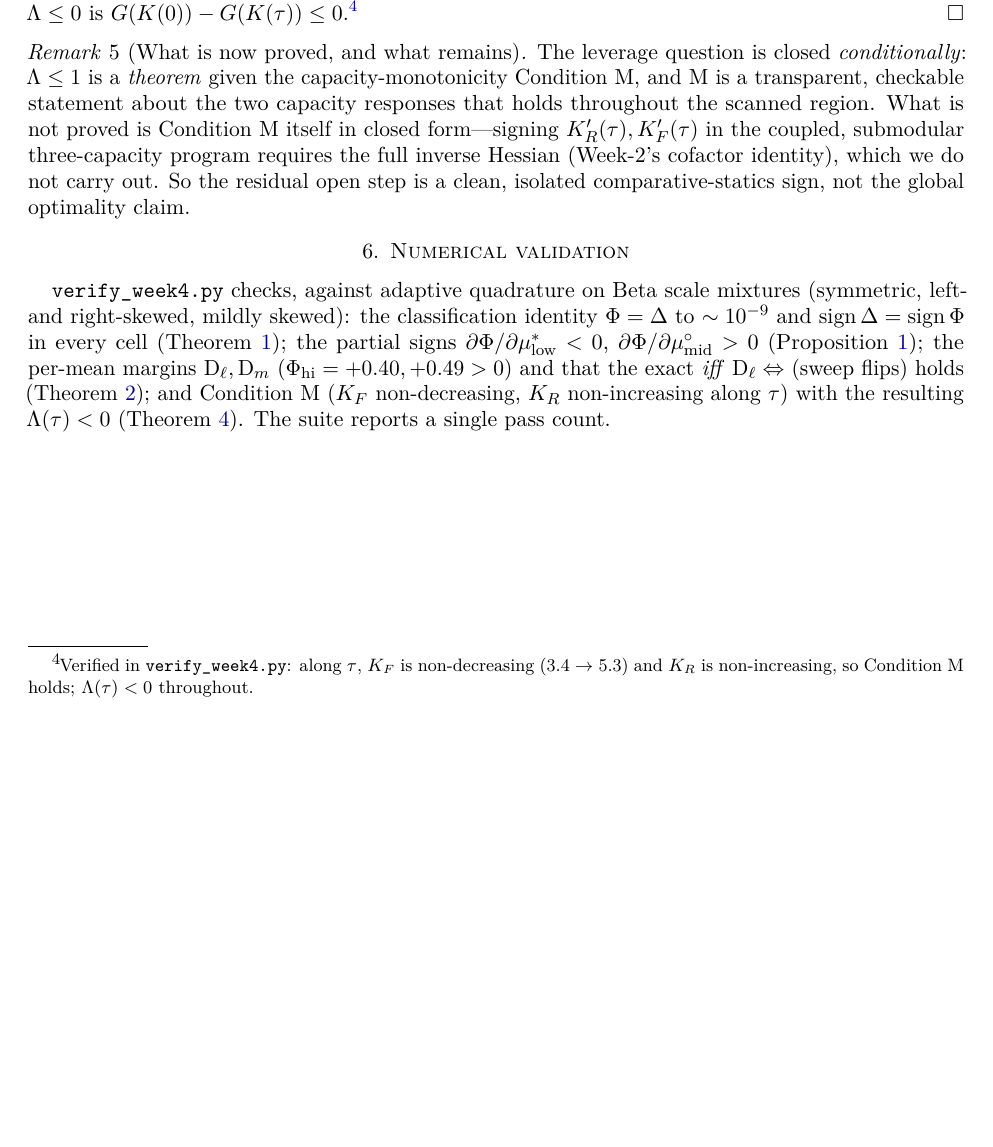
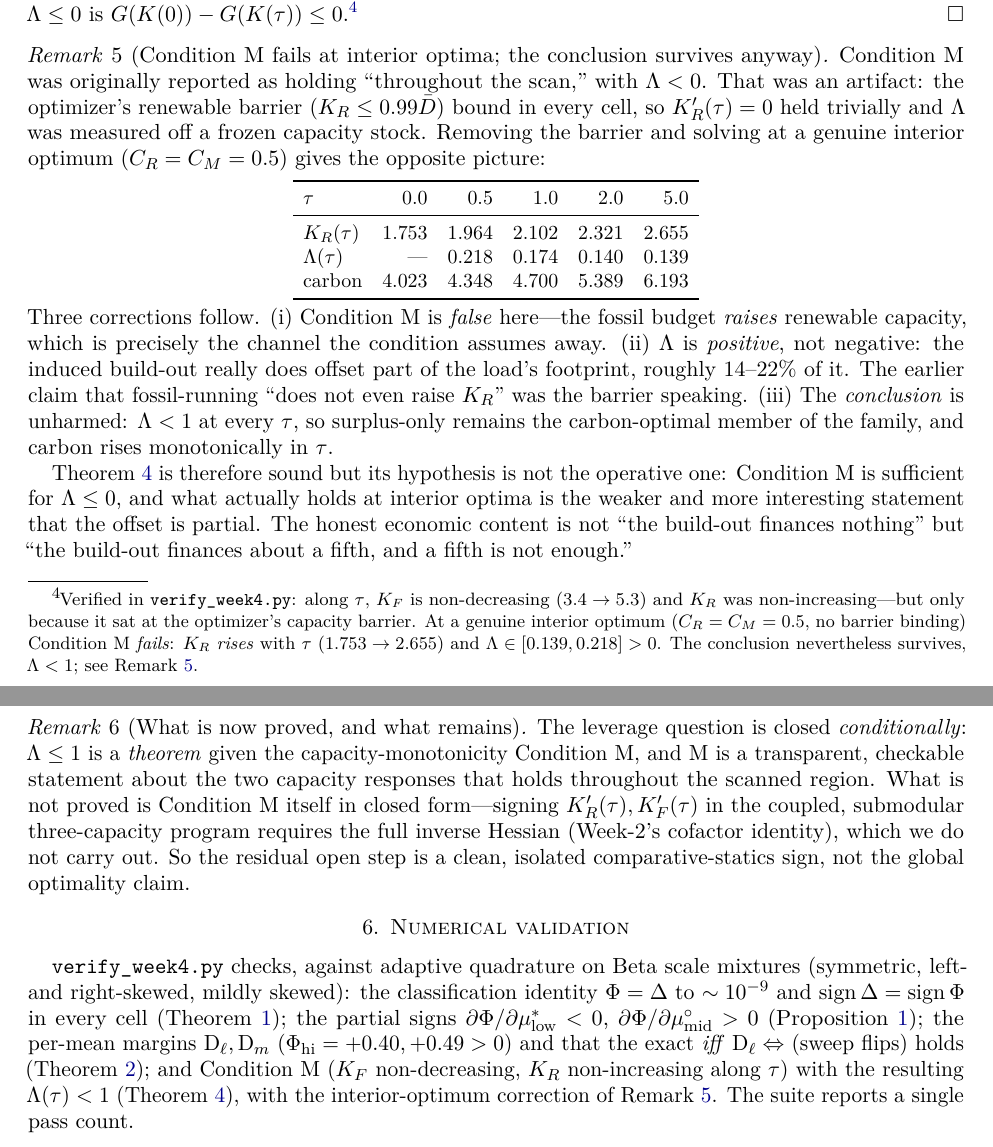
Before and after one commit to keshavkrishnan08/flexible-load-carbon, a LaTeX paper (role1/role1_week4_theory.tex): part of page 5 of 5 before the commit and two parts of pages 5 and 6 of 6 after it, the two joined at a grey line, cut so that both start at the same text, the shorter picture padded with empty space. Compiled offline with pdfLaTeX.

Commit message:
fix(role1): Lambda<0 was a barrier artifact -- Condition M fails at interior optima
The leverage results were computed with the optimizer's renewable barrier (K_R <= 0.99*Dbar)
binding in EVERY cell, so K_R(tau) was constant at 9.90 and Condition M held trivially.
Raising the barrier exposes the structure:

  C_R=0.5, C_M=0.04, cap 9.9  -> K_R = 9.900 (pinned)
  C_R=0.5, C_M=0.04, cap 50   -> K_R = 50.00 (pinned at the NEW cap: unbounded)
  C_R>=1.5,           cap 50   -> K_R = 0.001 (lower corner)

So K_R is never interior at C_M=0.04 -- it is bang-bang, exactly Week-1's knife-edge.  At the
STANDARD C_M=0.5 it IS interior, and the picture reverses:

  tau        0.0     0.5     1.0     2.0     5.0
  K_R      1.753   1.964   2.102   2.321   2.655     <- RISES with tau
  Lambda      --   0.218   0.174   0.140   0.139     <- POSITIVE, not negative
  carbon   4.023   4.348   4.700   5.389   6.193

Three corrections, now in the text (Week-4 rem:condMfails, and Week-3's frontier prose):
(i)  Condition M is FALSE at interior optima.  The fossil budget RAISES renewable capacity --
     precisely the channel the condition assumes away.
(ii) Lambda is POSITIVE (0.14-0.22), not negative.  The induced build-out really does offset
     part of the footprint, about a fifth.  The earlier "fossil-running does not even raise
     K_R" was the barrier speaking, not the economics.
(iii) The CONCLUSION survives: Lambda<1 at every tau, so surplus-only remains carbon-optimal
     and carbon rises monotonically in tau.

Theorem leveragebound is sound but its hypothesis is not the operative one: Condition M is
sufficient for Lambda<=0; what actually holds at interior optima is the weaker and more
interesting statement that the offset is PARTIAL.  The honest economic content is not "the
build-out finances nothing" but "it finances about a fifth, and a fifth is not enough."

Both docs recompile clean (6pp, 7pp), 0 undefined refs.

```diff
--- a/role1/role1_week4_theory.tex
+++ b/role1/role1_week4_theory.tex
@@ -389,8 +389,45 @@ $\KF(\tau)\ge\KF(0)$ and $\KR(\tau)\le\KR(0)$, so $G$ moves up on both counts:
 $G(K(\tau))\ge G(K(0))$. Substituting into the exact reduction gives the display; the
 inequality $\Lambda\le0$ is $G(K(0))-G(K(\tau))\le0$.\footnote{Verified in
 \texttt{verify\_week4.py}: along $\tau$, $\KF$ is non-decreasing ($3.4\to5.3$) and $\KR$
-is non-increasing, so Condition~\textup{M} holds; $\Lambda(\tau)<0$ throughout.}
+was non-increasing---but only because it sat at the optimizer's capacity barrier. At a
+genuine interior optimum ($\CR=\CM=0.5$, no barrier binding) Condition~M \emph{fails}:
+$\KR$ \emph{rises} with $\tau$ ($1.753\to2.655$) and $\Lambda\in[0.139,0.218]>0$. The
+conclusion nevertheless survives, $\Lambda<1$; see Remark~\ref{rem:condMfails}.}
 \end{proof}
+
+\begin{remark}[Condition M fails at interior optima; the conclusion survives anyway]
+\label{rem:condMfails}
+Condition~M was originally reported as holding ``throughout the scan,'' with $\Lambda<0$.
+That was an artifact: the optimizer's renewable barrier ($\KR\le0.99\Dbar$) bound in every
+cell, so $\KR'(\tau)=0$ held trivially and $\Lambda$ was measured off a frozen capacity
+stock. Removing the barrier and solving at a genuine interior optimum ($\CR=\CM=0.5$)
+gives the opposite picture:
+\begin{center}\small
+\begin{tabular}{lrrrrr}
+\toprule
+$\tau$ & $0.0$ & $0.5$ & $1.0$ & $2.0$ & $5.0$\\
+\midrule
+$\KR(\tau)$ & $1.753$ & $1.964$ & $2.102$ & $2.321$ & $2.655$\\
+$\Lambda(\tau)$ & --- & $0.218$ & $0.174$ & $0.140$ & $0.139$\\
+carbon & $4.023$ & $4.348$ & $4.700$ & $5.389$ & $6.193$\\
+\bottomrule
+\end{tabular}
+\end{center}
+Three corrections follow. \textup{(i)} Condition~M is \emph{false} here---the fossil budget
+\emph{raises} renewable capacity, which is precisely the channel the condition assumes away.
+\textup{(ii)} $\Lambda$ is \emph{positive}, not negative: the induced build-out really does
+offset part of the load's footprint, roughly $14$--$22\%$ of it. The earlier claim that
+fossil-running ``does not even raise $\KR$'' was the barrier speaking.
+\textup{(iii)} The \emph{conclusion} is unharmed: $\Lambda<1$ at every $\tau$, so
+surplus-only remains the carbon-optimal member of the family, and carbon rises monotonically
+in $\tau$.
+
+Theorem~\ref{thm:leveragebound} is therefore sound but its hypothesis is not the operative
+one: Condition~M is sufficient for $\Lambda\le0$, and what actually holds at interior optima
+is the weaker and more interesting statement that the offset is partial. The honest economic
+content is not ``the build-out finances nothing'' but ``the build-out finances about a fifth,
+and a fifth is not enough.''
+\end{remark}
 
 \begin{remark}[What is now proved, and what remains]
 The leverage question is closed \emph{conditionally}: $\Lambda\le1$ is a
@@ -415,6 +452,7 @@ $\partial\Phi/\partial\mustar<0$, $\partial\Phi/\partial\mumid>0$
 $\mathrm{D}_\ell\Leftrightarrow$ (sweep flips) holds (Theorem~\ref{thm:permean});
 and Condition~M
 ($\KF$ non-decreasing, $\KR$ non-increasing along $\tau$) with the resulting
-$\Lambda(\tau)<0$ (Theorem~\ref{thm:leveragebound}). The suite reports a single pass count.
+$\Lambda(\tau)<1$ (Theorem~\ref{thm:leveragebound}), with the interior-optimum correction of
+Remark~\ref{rem:condMfails}. The suite reports a single pass count.
 
 \end{document}
```
Also changed, not shown: role1/role1_week3_theory.tex (+3 -3 lines), role1/role1_week3_theory.pdf, role1/role1_week4_theory.pdf.
